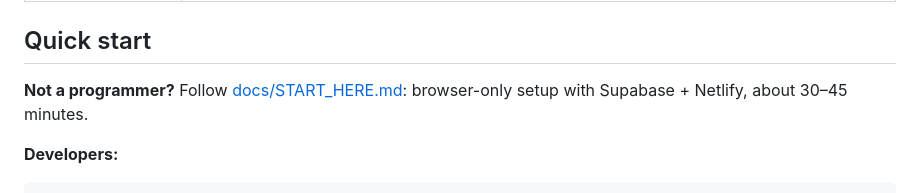
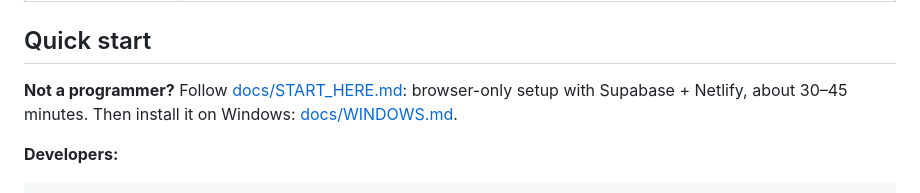
Before and after one commit to garthag/parthag, a Markdown page: README.md, the part around the change. Rendered like a GitHub page.

```diff
--- a/README.md
+++ b/README.md
@@ -39,7 +39,7 @@ Simple enough for a site supervisor on an Android phone; structured enough for p
 
 ## Quick start
 
-**Not a programmer?** Follow [docs/START_HERE.md](docs/START_HERE.md): browser-only setup with Supabase + Netlify, about 30–45 minutes.
+**Not a programmer?** Follow [docs/START_HERE.md](docs/START_HERE.md): browser-only setup with Supabase + Netlify, about 30–45 minutes. Then install it on Windows: [docs/WINDOWS.md](docs/WINDOWS.md).
 
 **Developers:**
 
```
Also changed, not shown: docs/START_HERE.md (+4 -0 lines), docs/WINDOWS.md (added, +65 -0 lines).
